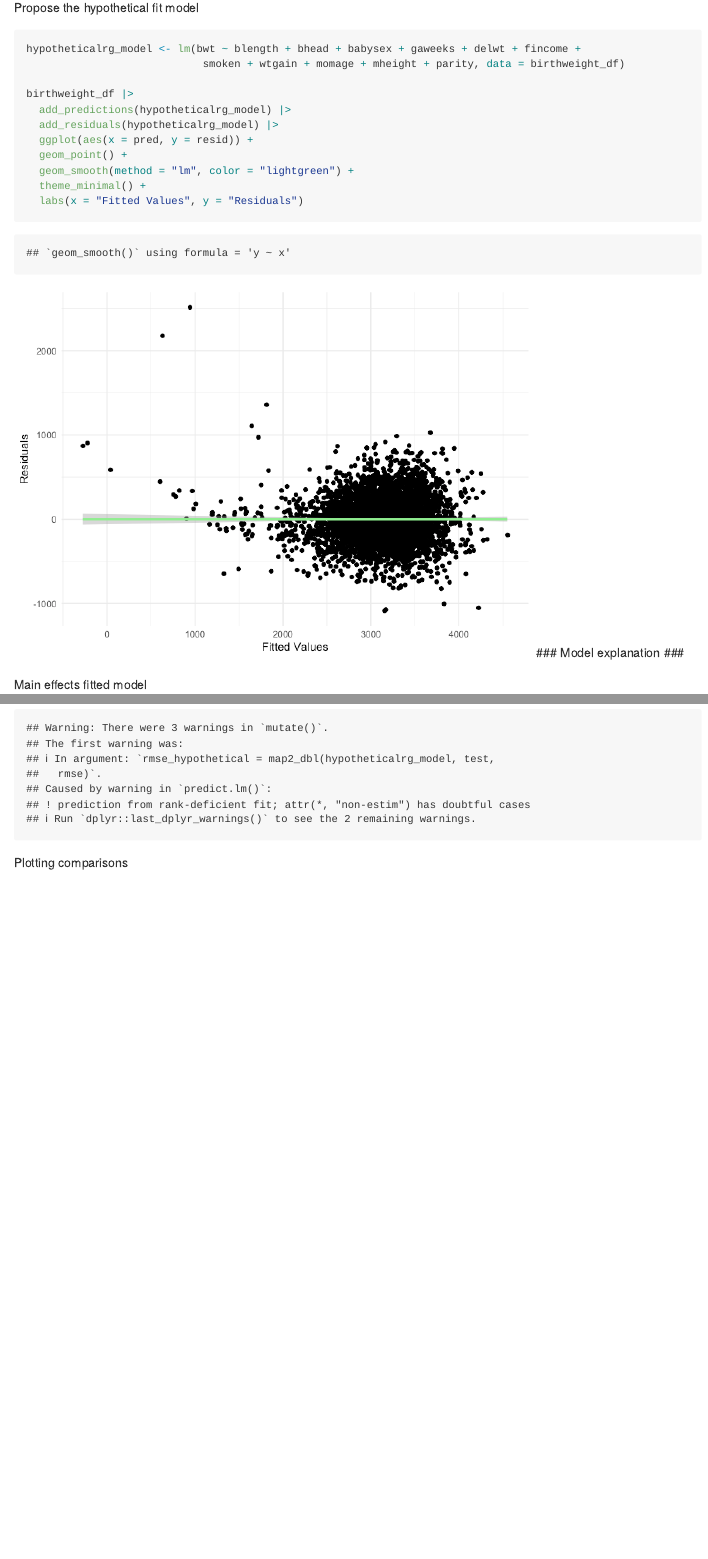
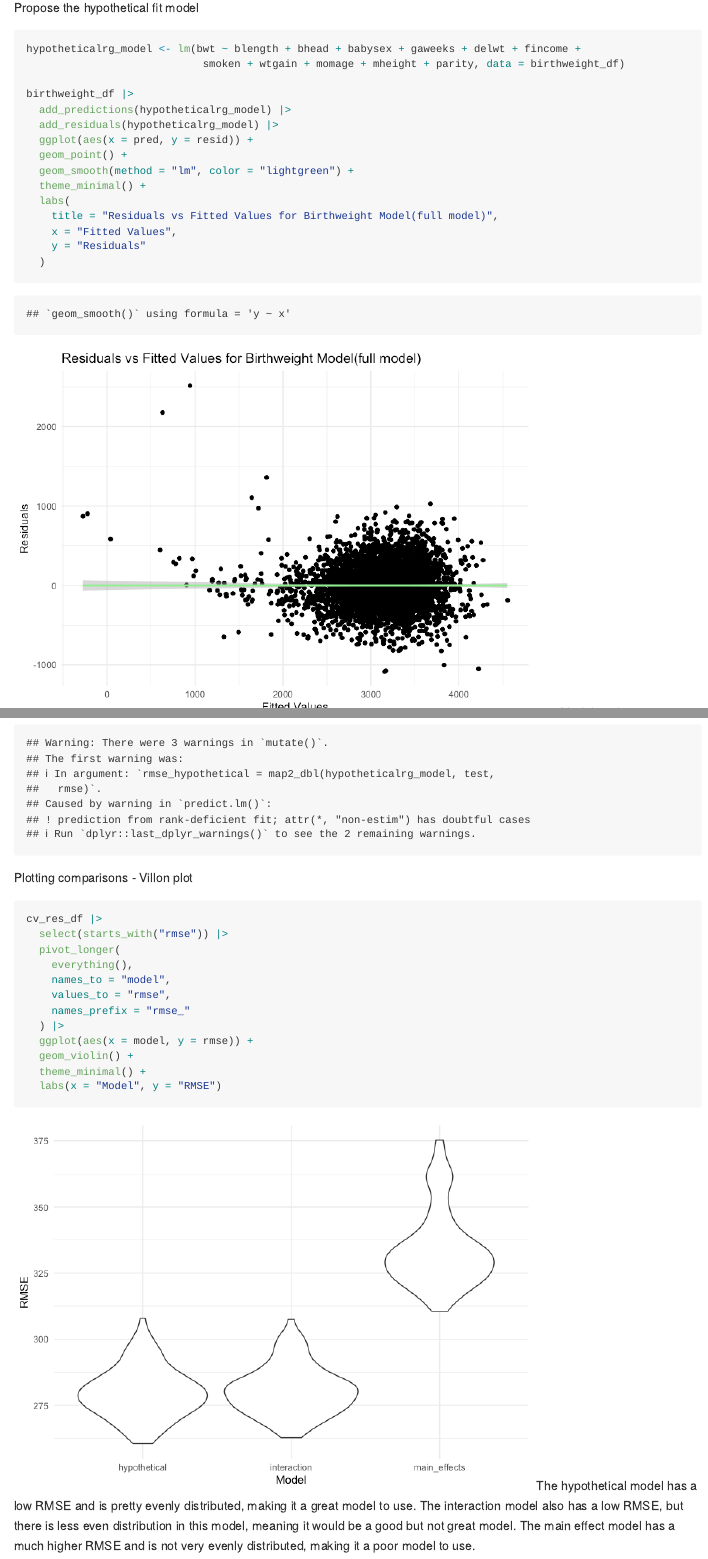
Before and after one commit to iah2124/p8105_hw6_iah2124, an R Markdown document (p8105_hw6_iah2124.Rmd): the page in a window 1100 px wide, from 9000 px down, and a second part further down, joined at a grey line. The pictures show the output file p8105_hw6_iah2124.md that the author committed with the source, drawn offline in the style of GitHub; long lines of code are wrapped.

Commit message:
Finishing problem 3 - the viollin plots and the comments

````diff
--- a/p8105_hw6_iah2124.Rmd
+++ b/p8105_hw6_iah2124.Rmd
@@ -215,7 +215,11 @@ birthweight_df |>
   geom_point() +
   geom_smooth(method = "lm", color = "lightgreen") +
   theme_minimal() +
-  labs(x = "Fitted Values", y = "Residuals")
+  labs(
+    title = "Residuals vs Fitted Values for Birthweight Model(full model)",
+    x = "Fitted Values",
+    y = "Residuals"
+  )
 
 ```
 ### Model explanation ###
@@ -271,4 +281,19 @@ cv_res_df <- cv_df |>
   )
 ```
 
-Plotting comparisons
+Plotting comparisons - Villon plot
+```{r}
+cv_res_df |>
+  select(starts_with("rmse")) |>
+  pivot_longer(
+    everything(),
+    names_to = "model",
+    values_to = "rmse",
+    names_prefix = "rmse_"
+  ) |>
+  ggplot(aes(x = model, y = rmse)) +
+  geom_violin() +
+  theme_minimal() +
+  labs(x = "Model", y = "RMSE")
+```
+The hypothetical model has a low RMSE and is pretty evenly distributed, making it a great model to use. The interaction model also has a low RMSE, but there is less even distribution in this model, meaning it would be a good but not great model. The main effect model has a much higher RMSE and is not very evenly distributed, making it a poor model to use.
````
Also changed, not shown: p8105_hw6_iah2124.md, p8105_hw6_iah2124_files/figure-gfm/unnamed-chunk-14-1.png, p8105_hw6_iah2124_files/figure-gfm/unnamed-chunk-15-1.png, p8105_hw6_iah2124_files/figure-gfm/unnamed-chunk-16-1.png, p8105_hw6_iah2124_files/figure-gfm/unnamed-chunk-18-1.png (added), p8105_hw6_iah2124.Rmd (10 more changed lines).
